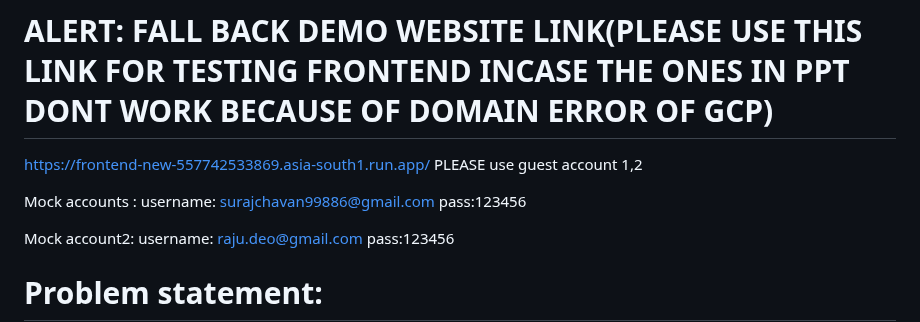
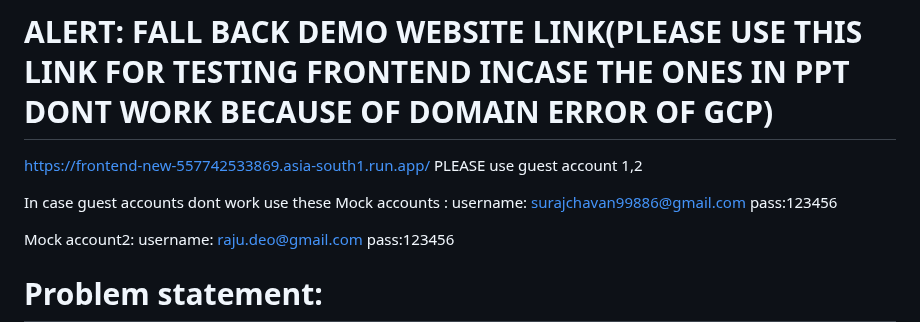
Before and after one commit to crunchydosa123/ProjectKaarigar, a Markdown page: README.md, the part around the change. Rendered like a GitHub page.

```diff
--- a/README.md
+++ b/README.md
@@ -52,6 +52,7 @@ https://frontend-new-557742533869.asia-south1.run.app/
 https://frontend-new-557742533869.asia-south1.run.app/
 PLEASE use guest account 1,2
 
+In case guest accounts dont work use these
 Mock accounts :
 username: surajchavan99886@gmail.com
 pass:123456
```
